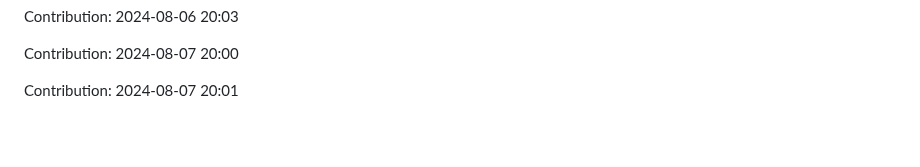
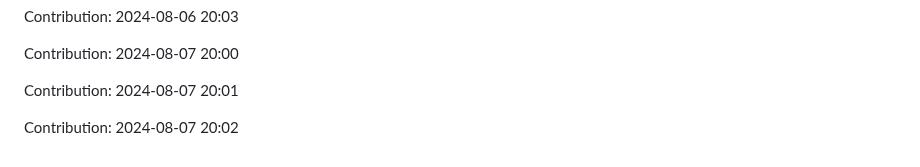
Before and after one commit to anand16-info/mystictouch, a Markdown page: README.md, the part around the change. Drawn GitHub-style; blank space fills up the shorter version.

Commit message:
"Contribution: 2024-08-07 20:02"

```diff
--- a/README.md
+++ b/README.md
@@ -335,3 +335,5 @@ Contribution: 2024-08-06 20:03
 Contribution: 2024-08-07 20:00
 
 Contribution: 2024-08-07 20:01
+
+Contribution: 2024-08-07 20:02
```
